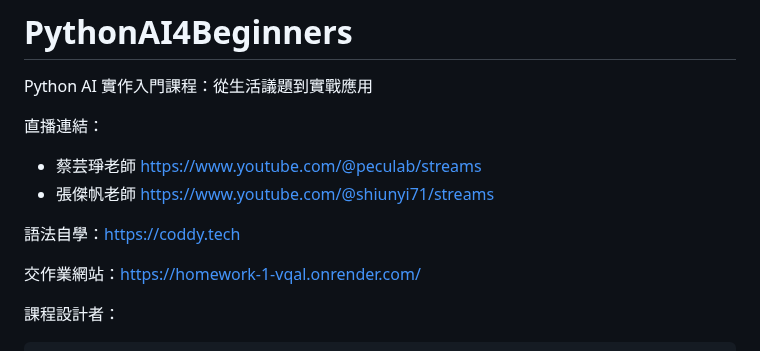
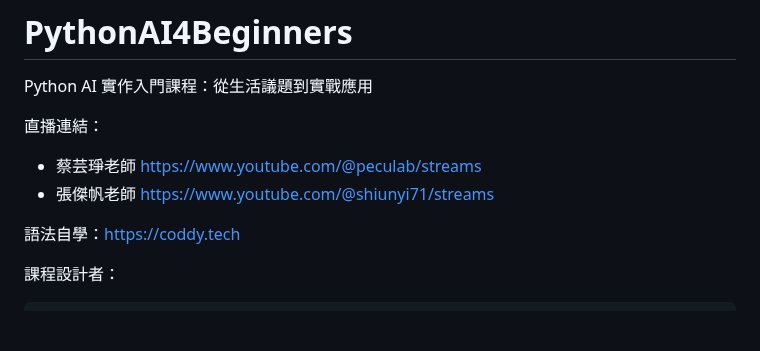
Before and after one commit to peculab/PythonAI4Beginners, a Markdown page: README.md, the part around the change. GitHub-like rendering; blank space fills up the shorter version.

```diff
--- a/README.md
+++ b/README.md
@@ -6,8 +6,6 @@ Python AI 實作入門課程：從生活議題到實戰應用
 - 張傑帆老師 [https://www.youtube.com/@shiunyi71/streams](https://www.youtube.com/@shiunyi71/streams)
 
 語法自學：[https://coddy.tech](https://coddy.tech/)
-
-交作業網站：[https://homework-1-vqal.onrender.com/](https://homework-1-vqal.onrender.com/)
 
 課程設計者：
 
```
